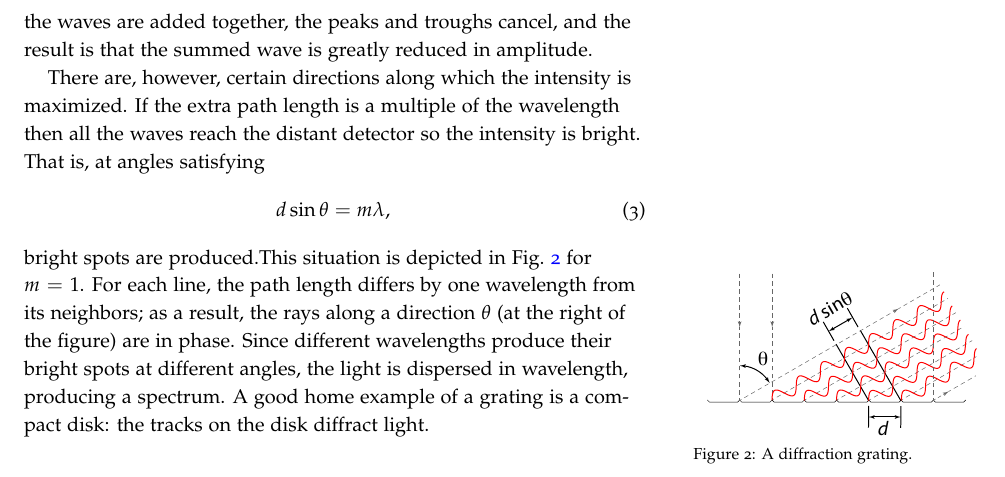
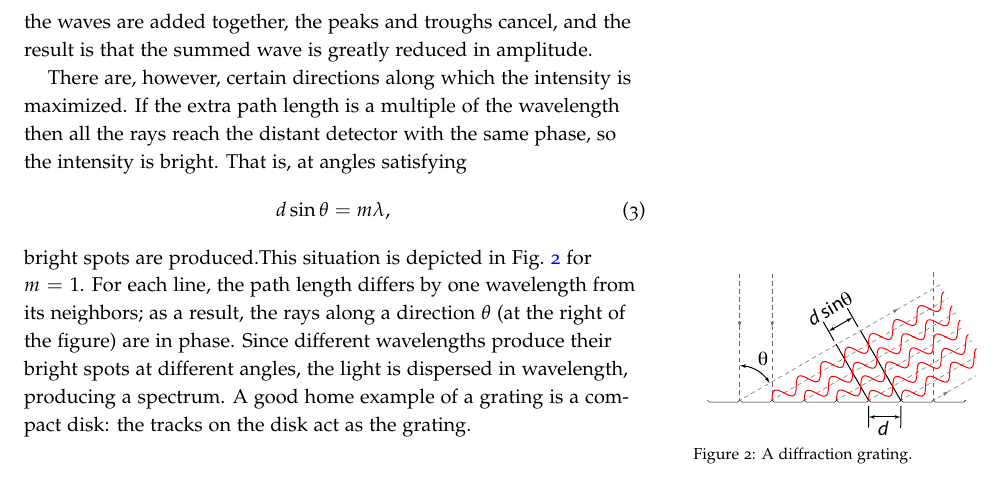
Before and after one commit to Open-Astrophysics-Bookshelf/introductory-topics, a LaTeX book (spectroscopy-handout.tex, which reads spectroscopy/spectroscopy.tex): part of page 3 of 7, cut so that both start at the same text. Compiled offline with pdfLaTeX; a LaTeX package or settings file that is missing is left out.

Commit message:
Update spectroscopy.tex

```diff
--- a/spectroscopy/spectroscopy.tex
+++ b/spectroscopy/spectroscopy.tex
@@ -42,12 +42,12 @@ The transitions to the lowest levels are named after their discoverers: Lyman fo
 
 To look at the different wavelengths in the light from a source, we use a diffraction grating, which is a series of fine, closely spaced lines etched on a surface.  When light is projected onto the grating, it is reflected from the lines in all directions.  Along a given direction, the light from two adjacent lines will travel a slightly different distance: if the spacing between lines is $d$, the extra distance traveled from a neighboring line is $d\sin\theta$, where $\theta$ is the angle between the incident and reflected rays. Because of this different path length, a distant detector will in general receive waves of many different phases. When the waves are added together, the peaks and troughs cancel, and the result is that the summed wave is greatly reduced in amplitude.
 
-There are, however, certain directions along which the intensity is maximized. If the extra path length is a multiple of the wavelength then all the waves reach the distant detector so the intensity is bright. That is, at angles satisfying
+There are, however, certain directions along which the intensity is maximized. If the extra path length is a multiple of the wavelength then all the rays reach the distant detector with the same phase, so the intensity is bright. That is, at angles satisfying
 \begin{equation}
 d\sin\theta = m\lambda,
 \end{equation}
 bright spots are produced.This situation is depicted in Fig.~\ref{f.diffraction-grating} for $m=1$. For each line, the path length differs by one wavelength from its neighbors; as a result, the rays along a direction $\theta$ (at the right of the figure) are in phase.  Since different wavelengths produce their bright spots at different angles, the light is dispersed in wavelength, producing a spectrum.
-A good home example of a grating is a compact disk: the tracks on the disk diffract light.
+A good home example of a grating is a compact disk: the tracks on the disk act as the grating.
 \begin{marginfigure}[-6\baselineskip]
 \includegraphics[width=\linewidth]{diffraction-grating}
 \caption{A diffraction grating.
```
